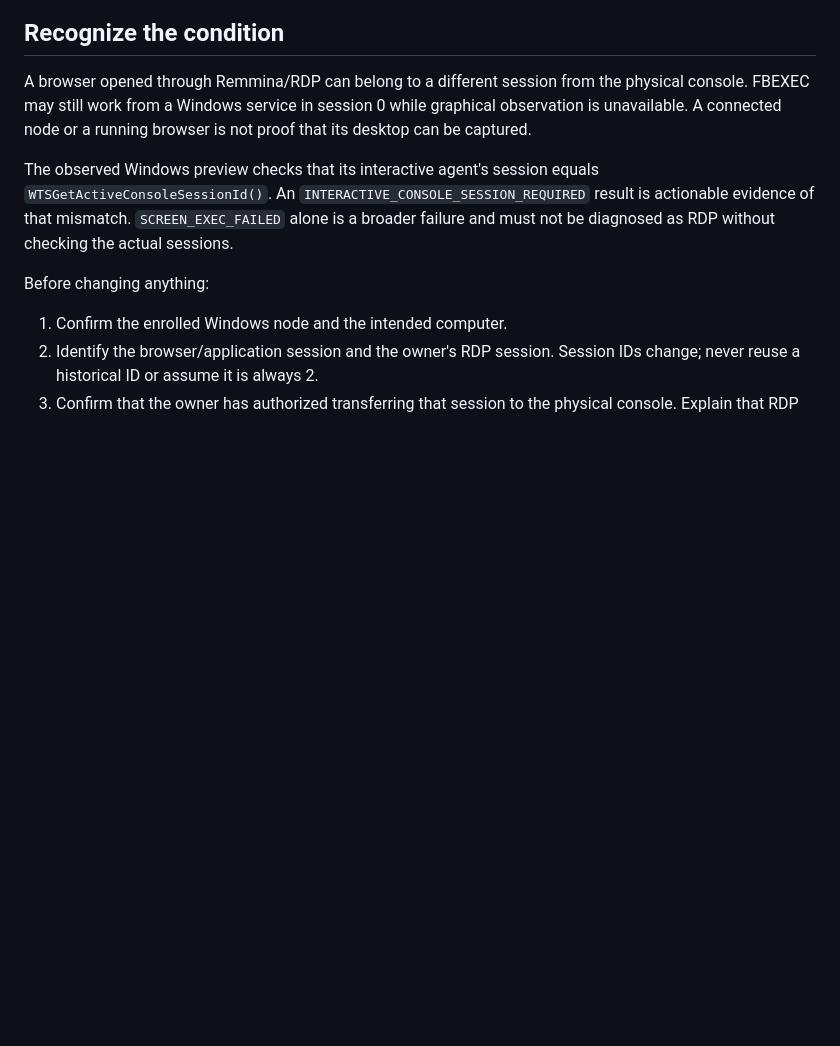
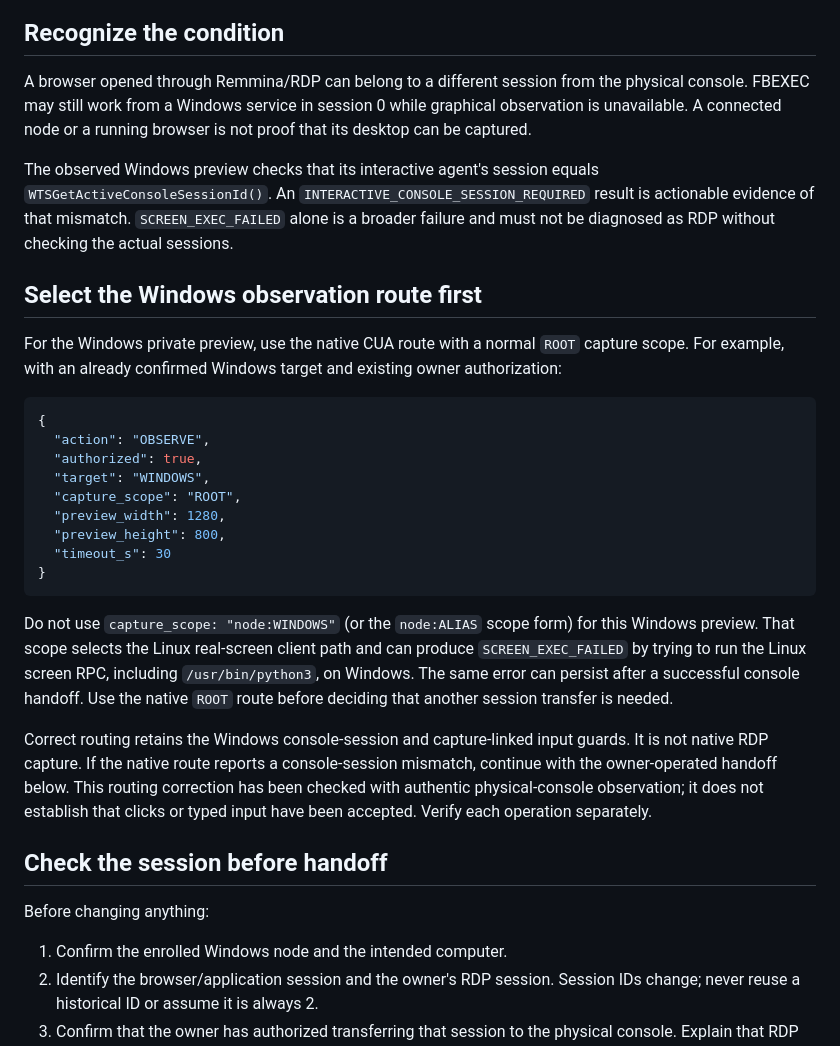
Before and after one commit to gerabh1128/framebridge, a Markdown page: docs/WINDOWS-RDP-CONSOLE.md, the part around the change. GitHub-like rendering; blank space fills up the shorter version.

Commit message:
docs: distinguish native Windows capture from Linux screen routing
Use ROOT for native Windows preview CUA observation. The node:ALIAS capture scope selects the Linux screen RPC and can fail before or after a console handoff. Preserve session guards and separate successful capture from unverified input.

````diff
--- a/docs/WINDOWS-RDP-CONSOLE.md
+++ b/docs/WINDOWS-RDP-CONSOLE.md
@@ -16,6 +16,39 @@ The observed Windows preview checks that its interactive agent's session equals
 `WTSGetActiveConsoleSessionId()`. An `INTERACTIVE_CONSOLE_SESSION_REQUIRED` result
 is actionable evidence of that mismatch. `SCREEN_EXEC_FAILED` alone is a broader
 failure and must not be diagnosed as RDP without checking the actual sessions.
+
+## Select the Windows observation route first
+
+For the Windows private preview, use the native CUA route with a normal `ROOT`
+capture scope. For example, with an already confirmed Windows target and existing
+owner authorization:
+
+```json
+{
+  "action": "OBSERVE",
+  "authorized": true,
+  "target": "WINDOWS",
+  "capture_scope": "ROOT",
+  "preview_width": 1280,
+  "preview_height": 800,
+  "timeout_s": 30
+}
+```
+
+Do not use `capture_scope: "node:WINDOWS"` (or the `node:ALIAS` scope form) for
+this Windows preview. That scope selects the Linux real-screen client path and
+can produce `SCREEN_EXEC_FAILED` by trying to run the Linux screen RPC, including
+`/usr/bin/python3`, on Windows. The same error can persist after a successful
+console handoff. Use the native `ROOT` route before deciding that another session
+transfer is needed.
+
+Correct routing retains the Windows console-session and capture-linked input
+guards. It is not native RDP capture. If the native route reports a console-session
+mismatch, continue with the owner-operated handoff below. This routing correction
+has been checked with authentic physical-console observation; it does not establish
+that clicks or typed input have been accepted. Verify each operation separately.
+
+## Check the session before handoff
 
 Before changing anything:
 
````
Also changed, not shown: docs/FRAMEBRIDGE-AGENT-START.md (+3 -1 lines).
